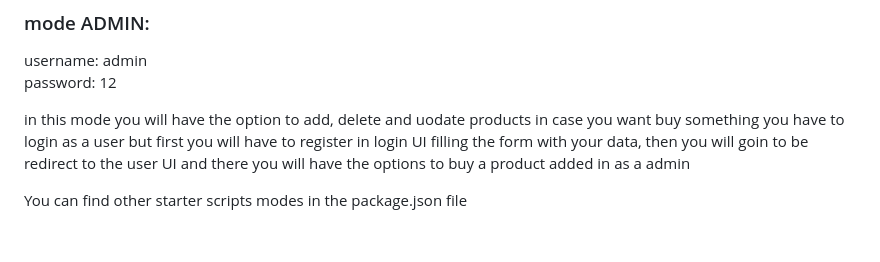
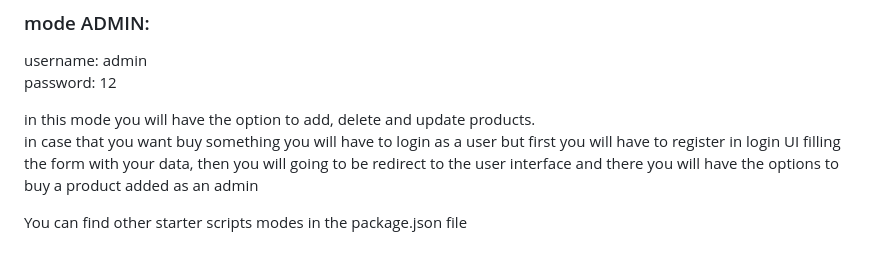
Before and after one commit to JeanVittory/backCoderhouseDeploy, a Markdown page: README.MD, the part around the change. Drawn GitHub-style.

```diff
--- a/README.MD
+++ b/README.MD
@@ -161,9 +161,9 @@ https://backcoderhousedeploy-production.up.railway.app/
 
 username: admin <br> password: 12
 
-in this mode you will have the option to add, delete and uodate products in case you want buy
-something you have to login as a user but first you will have to register in login UI filling the
-form with your data, then you will goin to be redirect to the user UI and there you will have the
-options to buy a product added in as a admin
+in this mode you will have the option to add, delete and update products. <br> in case that you want
+buy something you will have to login as a user but first you will have to register in login UI
+filling the form with your data, then you will going to be redirect to the user interface and there
+you will have the options to buy a product added as an admin
 
 You can find other starter scripts modes in the package.json file
```
